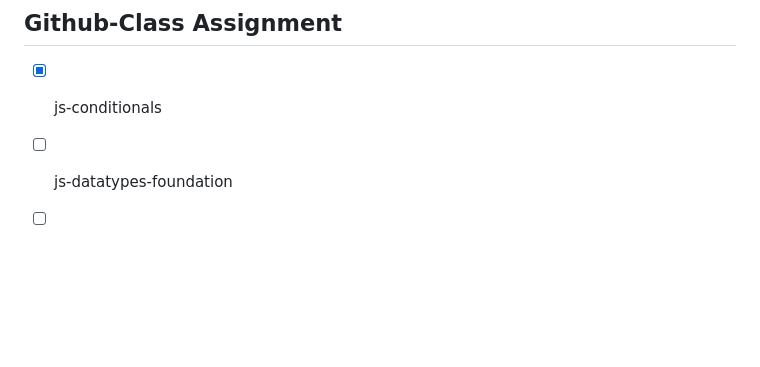
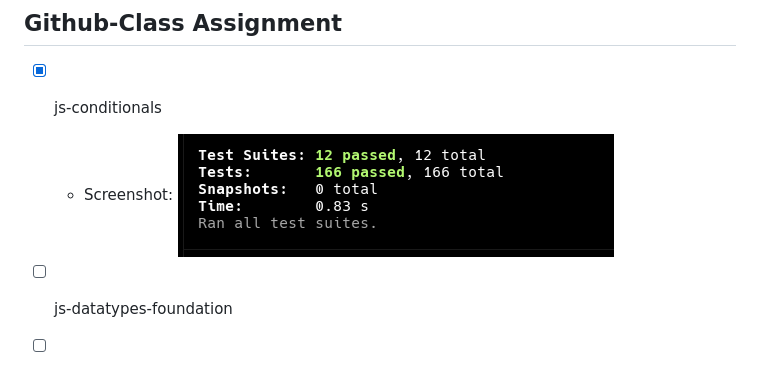
Before and after one commit to niteshsengar03/chaiCodeAssignment, a Markdown page: README.md, the part around the change. Drawn GitHub-style; pictures changed too: assets/js-condition-ans.png (added); blank space fills up the shorter version.

Commit message:
try adding image

```diff
--- a/README.md
+++ b/README.md
@@ -30,6 +30,8 @@
 ## Github-Class Assignment
 
 - [x] js-conditionals
+  - Screenshot:
+    ![conditionals](./assets/js-condition-ans.png)
 - [ ] js-datatypes-foundation
 - [ ] js-functions
 - [ ] js-loops
```
